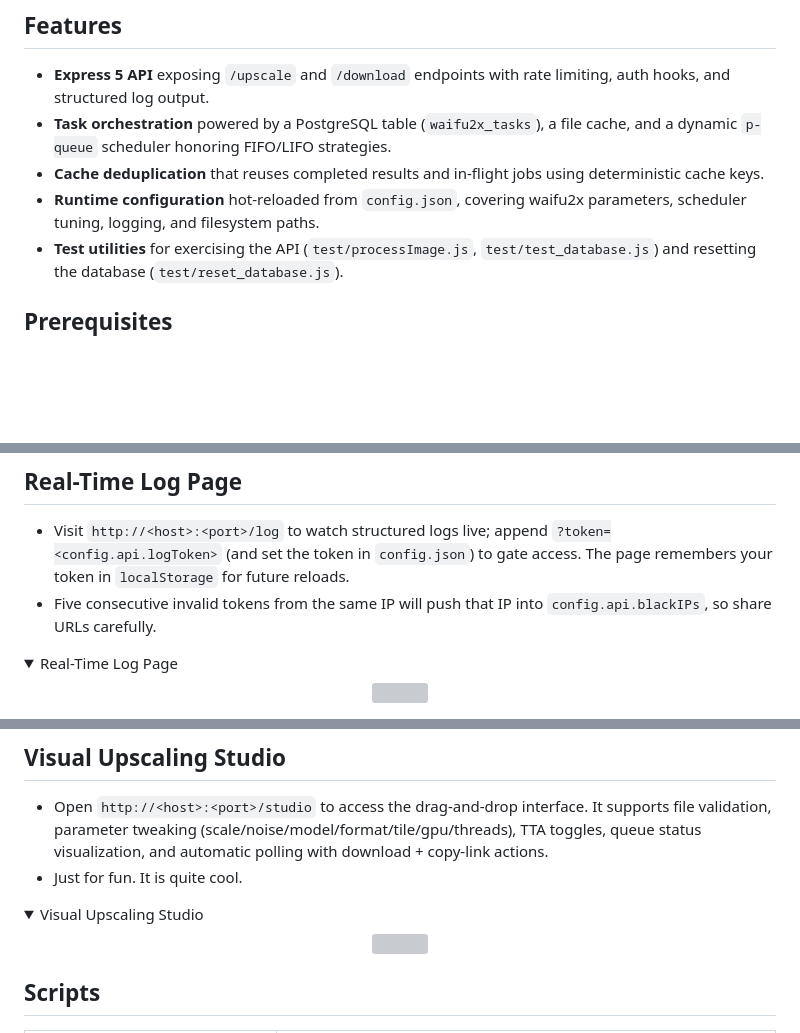
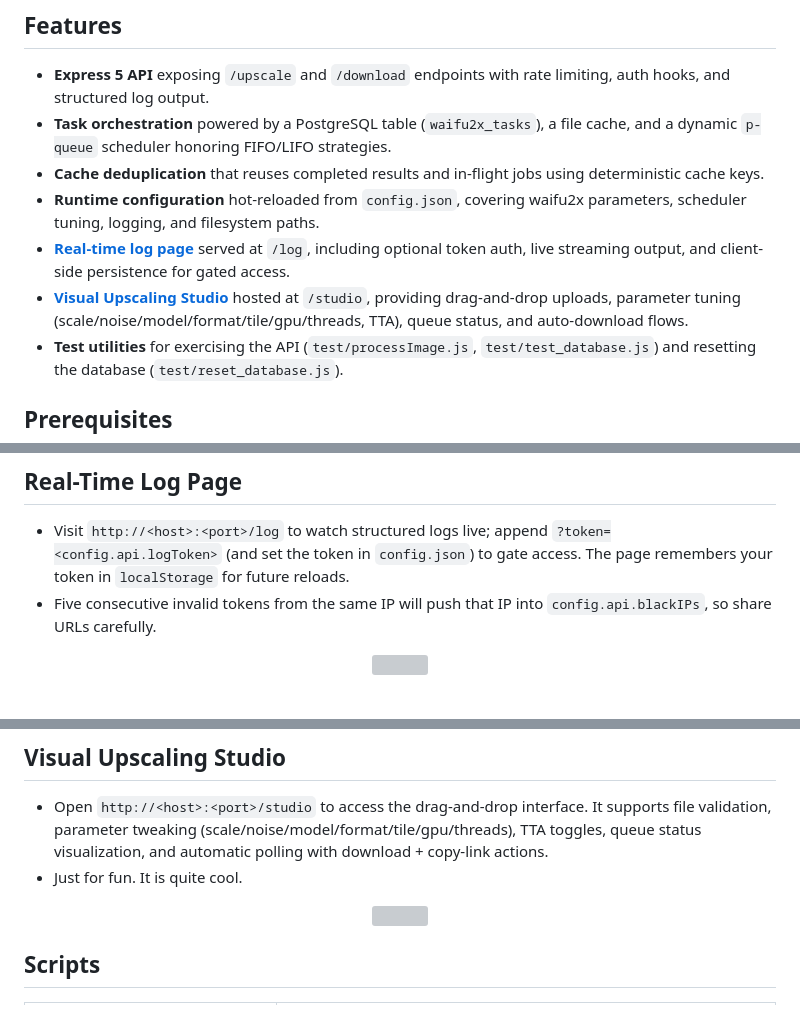
Before and after one commit to UCPr251/waifu2x-api, a Markdown page: README.md, 3 parts joined by grey strips. Rendered like a GitHub page; folded sections open; blank space fills up the shorter version; grey boxes are pictures that could not be loaded.

```diff
--- a/README.md
+++ b/README.md
@@ -10,6 +10,8 @@ Mainly used for custom [processImage](./test/processImage.js) in [venera](https:
 - **Task orchestration** powered by a PostgreSQL table (`waifu2x_tasks`), a file cache, and a dynamic `p-queue` scheduler honoring FIFO/LIFO strategies.
 - **Cache deduplication** that reuses completed results and in-flight jobs using deterministic cache keys.
 - **Runtime configuration** hot-reloaded from `config.json`, covering waifu2x parameters, scheduler tuning, logging, and filesystem paths.
+- [**Real-time log page**](#real-time-log-page) served at `/log`, including optional token auth, live streaming output, and client-side persistence for gated access.
+- [**Visual Upscaling Studio**](#visual-upscaling-studio) hosted at `/studio`, providing drag-and-drop uploads, parameter tuning (scale/noise/model/format/tile/gpu/threads, TTA), queue status, and auto-download flows.
 - **Test utilities** for exercising the API (`test/processImage.js`, `test/test_database.js`) and resetting the database (`test/reset_database.js`).
 
 ## Prerequisites
@@ -66,8 +68,6 @@ The custom logger (log4js + chalk) emits color-coded, bracketed tags to differen
 - Visit `http://<host>:<port>/log` to watch structured logs live; append `?token=<config.api.logToken>` (and set the token in `config.json`) to gate access. The page remembers your token in `localStorage` for future reloads.
 - Five consecutive invalid tokens from the same IP will push that IP into `config.api.blackIPs`, so share URLs carefully.
 
-<details>
-<summary>Real-Time Log Page</summary>
 <p align="center">
   <img width="800" src="https://s2.loli.net/2026/01/16/SThXGx3qRw7EtIc.png" title="Real-Time Log Page">
 </p>
@@ -78,8 +77,6 @@ The custom logger (log4js + chalk) emits color-coded, bracketed tags to differen
 - Open `http://<host>:<port>/studio` to access the drag-and-drop interface. It supports file validation, parameter tweaking (scale/noise/model/format/tile/gpu/threads), TTA toggles, queue status visualization, and automatic polling with download + copy-link actions.
 - Just for fun. It is quite cool.
 
-<details>
-<summary>Visual Upscaling Studio</summary>
 <p align="center">
   <img width="800" src="https://s2.loli.net/2026/01/16/g2cUEQKxSkh8FNl.png" title="Visual Upscaling Studio">
 </p>
```
Also changed, not shown: other parts of README.md (+0 -2 lines).
